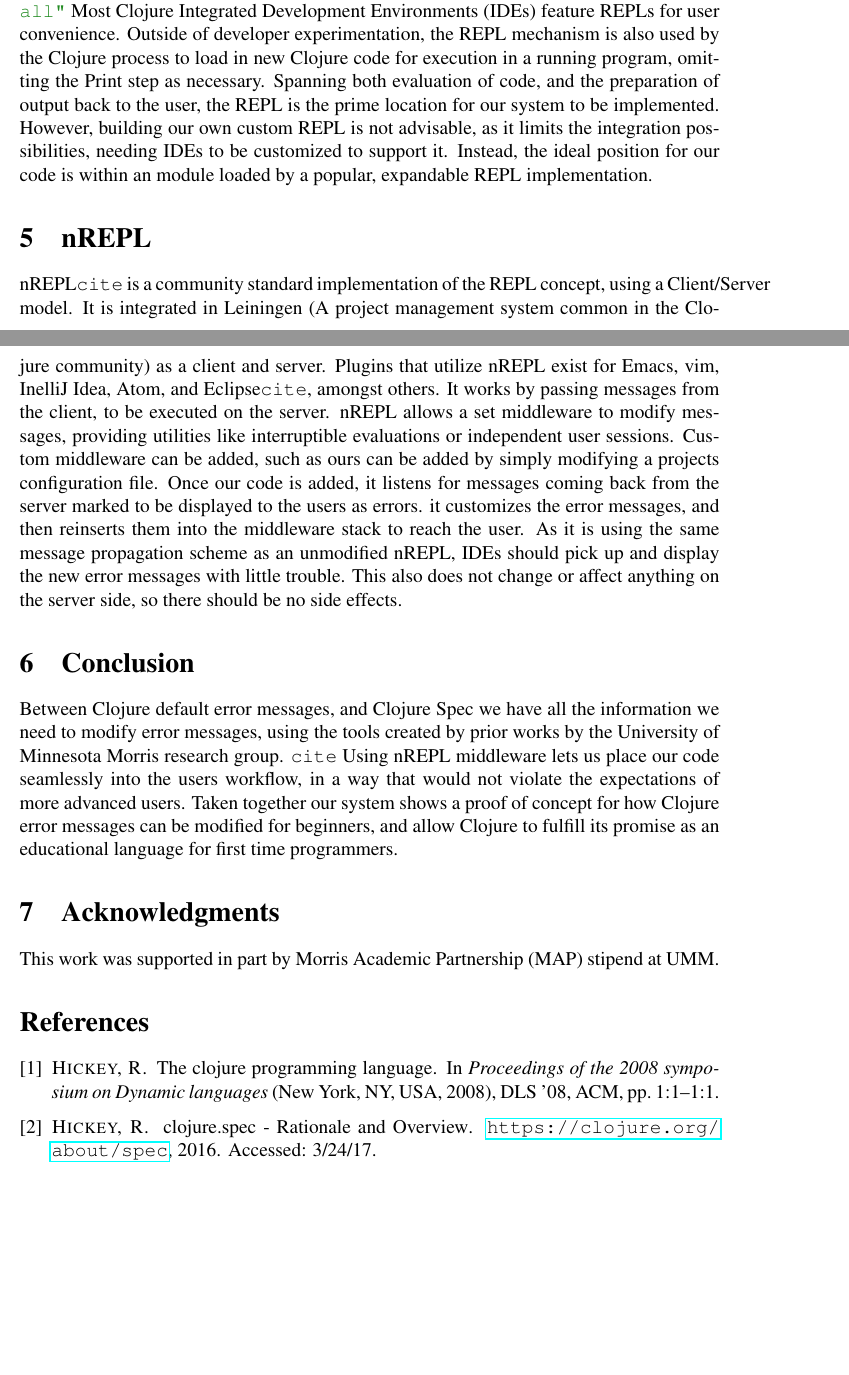
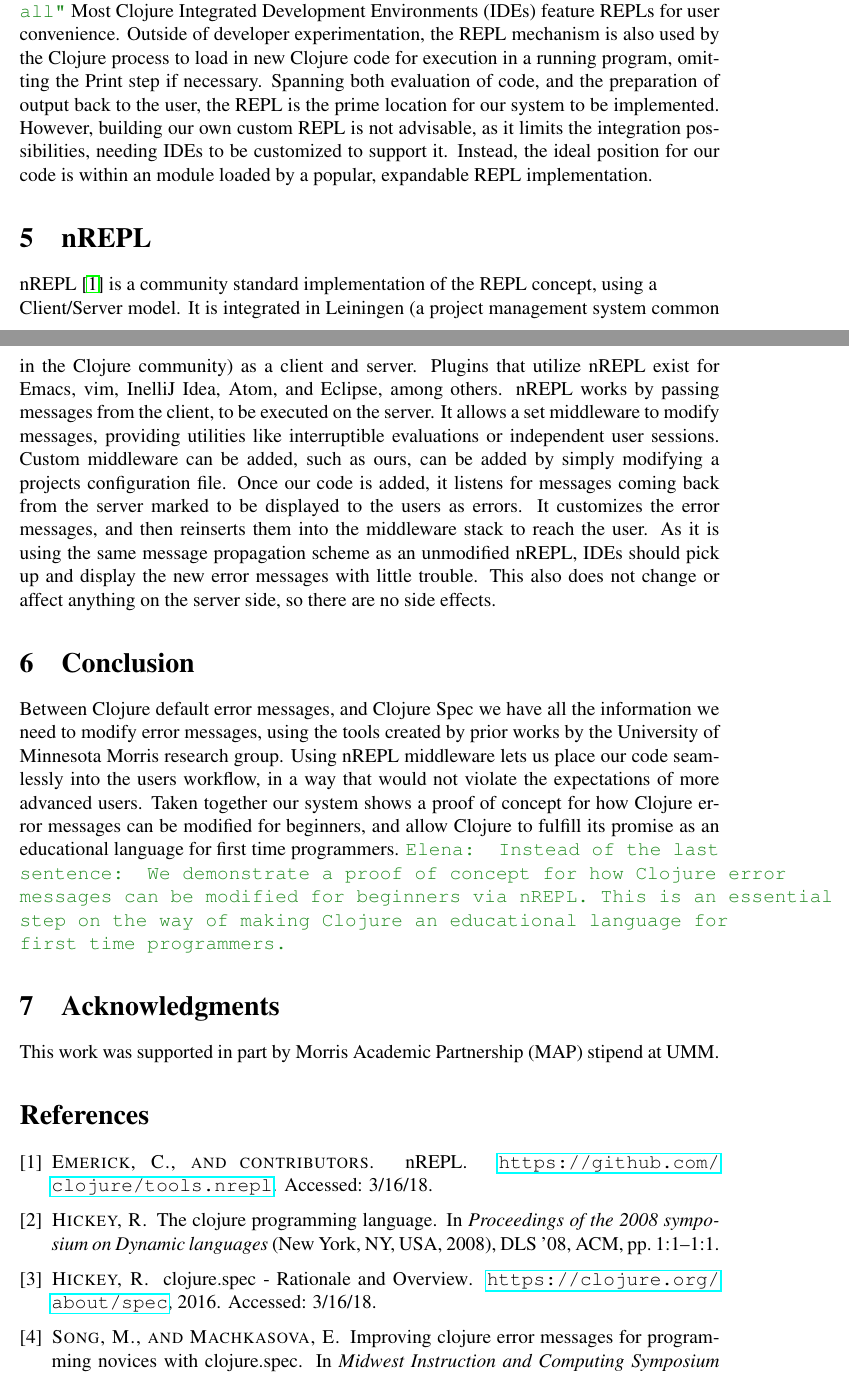
Before and after one commit to Clojure-Intro-Course/mics2018demo, a LaTeX document (mics2018.tex, which reads mics2018.bib): two parts of pages 3 and 4 of 4, joined at a grey line, cut so that both start at the same text, the shorter picture padded with empty space. Compiled offline with pdfLaTeX.

Commit message:
done with this round of comments

```diff
--- a/mics2018.bib
+++ b/mics2018.bib
@@ -4,9 +4,24 @@
 	author = "Rich Hickey",
 	title = {clojure.spec - {Rationale} and {Overview}},
 	howpublished = "\url{https://clojure.org/about/spec}",
-	note = {Accessed: 3/24/17},
+	note = {Accessed: 3/16/18},
 	year = {2016},
 }
+
+@misc{nrepl,
+	author = "Chas Emerick and contributors",
+	title = {{nREPL}},
+	howpublished = "\url{https://github.com/clojure/tools.nrepl}",
+	note = {Accessed: 3/16/18}
+}
+
+@inproceedings{mics2017,
+	author = {Song, Myeongjae and Machkasova, Elena},
+	title = {Improving Clojure Error Messages for Programming Novices with clojure.spec},
+	booktitle = "Midwest Instruction and Computing Symposium",
+	year = {2017}
+}
+
 
 @inproceedings{Hickey:2008,
 	Acmid = {1408682},
--- a/mics2018.tex
+++ b/mics2018.tex
@@ -212,7 +213,7 @@ referred to as REPL-Driven and is frequently used in Clojure community.
  Most Clojure Integrated Development Environments (IDEs) feature REPLs for
  user convenience. Outside of developer experimentation, the REPL mechanism is also used
 by the Clojure process to load in new Clojure code for execution in a running program,
-omitting the Print step as necessary.
+omitting the Print step if necessary.
 Spanning both evaluation of code, and the preparation of output back to the user,
 the REPL is the prime location for our system to be implemented.
 However, building our own custom REPL is not advisable, as it limits the
@@ -221,32 +222,39 @@ Instead, the ideal position for our code is within an module loaded
 by a popular, expandable REPL implementation.
 
 \section{nREPL}
-nREPL\comment{cite} is a community standard implementation of the REPL concept,
- using a Client/Server model. It is integrated in Leiningen
- (A project management system common in the Clojure community) as a client and server.
- Plugins that utilize nREPL exist for Emacs, vim, InelliJ Idea, Atom, and Eclipse\comment{cite}, amongst others.
-It works by passing messages from the client, to be executed on the server.
-nREPL allows a set middleware to modify messages, providing utilities
+nREPL~\cite{nrepl} is a community standard implementation of the REPL concept,
+ using a
+\newline
+Client/Server model. It is integrated in Leiningen
+ (a project management system common in the Clojure community) as a client and server.
+ Plugins that utilize nREPL exist for Emacs, vim, InelliJ Idea, Atom, and Eclipse,
+%\comment{cite},
+among others.
+nREPL works by passing messages from the client, to be executed on the server.
+It allows a set middleware to modify messages, providing utilities
 like interruptible evaluations or independent user sessions.
-Custom middleware can be added, such as ours can be added by simply
+Custom middleware can be added, such as ours, can be added by simply
 modifying a projects configuration file. Once our code is added,
 it listens for messages coming back from the server
 marked to be displayed to the users as errors.
-it customizes the error messages, and then reinserts them into the middleware stack
+It customizes the error messages, and then reinserts them into the middleware stack
 to reach the user. As it is using the same message propagation scheme as an unmodified nREPL,
 IDEs should pick up and display the new error messages with little trouble.
-This also does not change or affect anything on the server side, so there should
-be no side effects.
+This also does not change or affect anything on the server side, so there are no side effects.
 
 \section{Conclusion}
 Between Clojure default error messages, and Clojure Spec
 we have all the information we need to modify error messages, using the
-tools created by prior works by the University of Minnesota Morris research group. \comment{cite}
+tools created by prior works by the University of Minnesota Morris research group. %\comment{cite}
 Using nREPL middleware lets us place our code seamlessly into the users
 workflow, in a way that would not violate the expectations of more advanced users.
  Taken together our system shows a proof of concept for how Clojure
 error messages can be modified for beginners, and allow Clojure to fulfill
 its promise as an educational language for first time programmers.
+\emcomment{Instead of the last sentence: We demonstrate a proof of concept
+ for how Clojure
+error messages can be modified for beginners via nREPL. This is an essential step on the
+way of making Clojure an educational language for first time programmers.}
 
 \section{Acknowledgments}
 This work was supported in part by Morris Academic Partnership (MAP) stipend at UMM.
```
Also changed, not shown: mics2018.tex (9 more changed lines).
